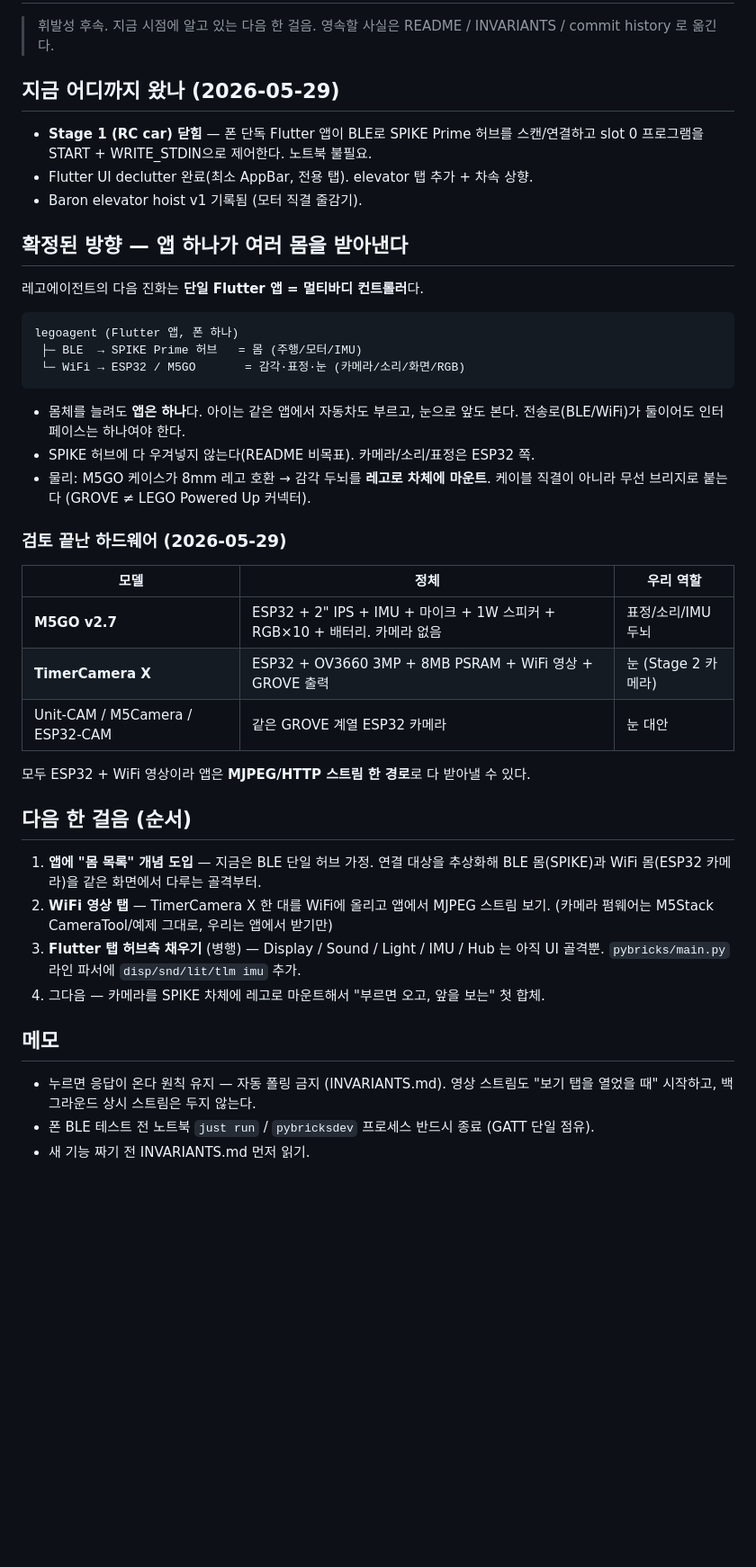
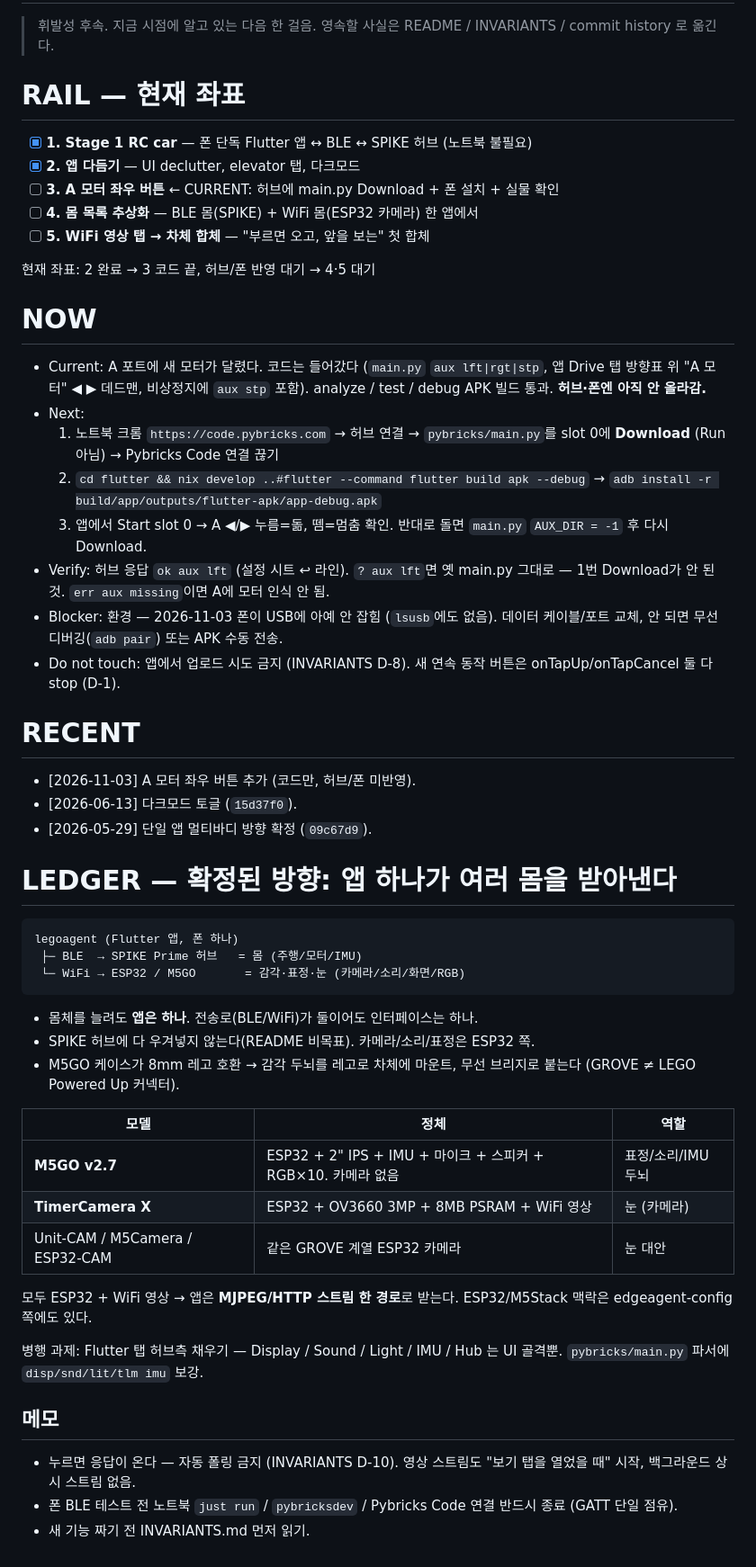
Before and after one commit to junghan0611/legoagent-config, a Markdown page: NEXT.md, the part around one of its changes. Shown at 90% size. GitHub-like rendering; blank space fills up the shorter version.

Commit message:
docs: rail NEXT on A-motor hub download and phone install
Worked on thinkpad with 20261103T202817-636db9.

````diff
--- a/NEXT.md
+++ b/NEXT.md
@@ -3,16 +3,42 @@
 > 휘발성 후속. 지금 시점에 알고 있는 다음 한 걸음.
 > 영속할 사실은 README / INVARIANTS / commit history 로 옮긴다.
 
-## 지금 어디까지 왔나 (2026-05-29)
+# RAIL — 현재 좌표
 
-- **Stage 1 (RC car) 닫힘** — 폰 단독 Flutter 앱이 BLE로 SPIKE Prime 허브를
-  스캔/연결하고 slot 0 프로그램을 START + WRITE_STDIN으로 제어한다. 노트북 불필요.
-- Flutter UI declutter 완료(최소 AppBar, 전용 탭). elevator 탭 추가 + 차속 상향.
-- Baron elevator hoist v1 기록됨 (모터 직결 줄감기).
+- [x] **1. Stage 1 RC car** — 폰 단독 Flutter 앱 ↔ BLE ↔ SPIKE 허브 (노트북 불필요)
+- [x] **2. 앱 다듬기** — UI declutter, elevator 탭, 다크모드
+- [ ] **3. A 모터 좌우 버튼** ← CURRENT: 허브에 main.py Download + 폰 설치 + 실물 확인
+- [ ] **4. 몸 목록 추상화** — BLE 몸(SPIKE) + WiFi 몸(ESP32 카메라) 한 앱에서
+- [ ] **5. WiFi 영상 탭 → 차체 합체** — "부르면 오고, 앞을 보는" 첫 합체
 
-## 확정된 방향 — 앱 하나가 여러 몸을 받아낸다
+현재 좌표: 2 완료 → 3 코드 끝, 허브/폰 반영 대기 → 4·5 대기
 
-레고에이전트의 다음 진화는 **단일 Flutter 앱 = 멀티바디 컨트롤러**다.
+# NOW
+
+- Current: A 포트에 새 모터가 달렸다. 코드는 들어갔다 (`main.py` `aux lft|rgt|stp`,
+  앱 Drive 탭 방향표 위 "A 모터" ◀ ▶ 데드맨, 비상정지에 `aux stp` 포함).
+  analyze / test / debug APK 빌드 통과. **허브·폰엔 아직 안 올라감.**
+- Next:
+  1. 노트북 크롬 `https://code.pybricks.com` → 허브 연결 → `pybricks/main.py`를
+     slot 0에 **Download** (Run 아님) → Pybricks Code 연결 끊기
+  2. `cd flutter && nix develop ..#flutter --command flutter build apk --debug`
+     → `adb install -r build/app/outputs/flutter-apk/app-debug.apk`
+  3. 앱에서 Start slot 0 → A ◀/▶ 누름=돎, 뗌=멈춤 확인. 반대로 돌면 `main.py`
+     `AUX_DIR = -1` 후 다시 Download.
+- Verify: 허브 응답 `ok aux lft` (설정 시트 ↩ 라인). `? aux lft`면 옛 main.py
+  그대로 — 1번 Download가 안 된 것. `err aux missing`이면 A에 모터 인식 안 됨.
+- Blocker: 환경 — 2026-11-03 폰이 USB에 아예 안 잡힘 (`lsusb`에도 없음).
+  데이터 케이블/포트 교체, 안 되면 무선 디버깅(`adb pair`) 또는 APK 수동 전송.
+- Do not touch: 앱에서 업로드 시도 금지 (INVARIANTS D-8). 새 연속 동작 버튼은
+  onTapUp/onTapCancel 둘 다 stop (D-1).
+
+# RECENT
+
+- [2026-11-03] A 모터 좌우 버튼 추가 (코드만, 허브/폰 미반영).
+- [2026-06-13] 다크모드 토글 (`15d37f0`).
+- [2026-05-29] 단일 앱 멀티바디 방향 확정 (`09c67d9`).
+
+# LEDGER — 확정된 방향: 앱 하나가 여러 몸을 받아낸다
 
 ```text
 legoagent (Flutter 앱, 폰 하나)
@@ -20,35 +46,27 @@ legoagent (Flutter 앱, 폰 하나)
  └─ WiFi → ESP32 / M5GO       = 감각·표정·눈 (카메라/소리/화면/RGB)
 ```
 
-- 몸체를 늘려도 **앱은 하나**다. 아이는 같은 앱에서 자동차도 부르고, 눈으로
-  앞도 본다. 전송로(BLE/WiFi)가 둘이어도 인터페이스는 하나여야 한다.
+- 몸체를 늘려도 **앱은 하나**. 전송로(BLE/WiFi)가 둘이어도 인터페이스는 하나.
 - SPIKE 허브에 다 우겨넣지 않는다(README 비목표). 카메라/소리/표정은 ESP32 쪽.
-- 물리: M5GO 케이스가 8mm 레고 호환 → 감각 두뇌를 **레고로 차체에 마운트**.
-  케이블 직결이 아니라 무선 브리지로 붙는다 (GROVE ≠ LEGO Powered Up 커넥터).
+- M5GO 케이스가 8mm 레고 호환 → 감각 두뇌를 레고로 차체에 마운트, 무선 브리지로
+  붙는다 (GROVE ≠ LEGO Powered Up 커넥터).
 
-### 검토 끝난 하드웨어 (2026-05-29)
-
-| 모델 | 정체 | 우리 역할 |
+| 모델 | 정체 | 역할 |
 |---|---|---|
-| **M5GO v2.7** | ESP32 + 2" IPS + IMU + 마이크 + 1W 스피커 + RGB×10 + 배터리. 카메라 없음 | 표정/소리/IMU 두뇌 |
-| **TimerCamera X** | ESP32 + OV3660 3MP + 8MB PSRAM + WiFi 영상 + GROVE 출력 | 눈 (Stage 2 카메라) |
+| **M5GO v2.7** | ESP32 + 2" IPS + IMU + 마이크 + 스피커 + RGB×10. 카메라 없음 | 표정/소리/IMU 두뇌 |
+| **TimerCamera X** | ESP32 + OV3660 3MP + 8MB PSRAM + WiFi 영상 | 눈 (카메라) |
 | Unit-CAM / M5Camera / ESP32-CAM | 같은 GROVE 계열 ESP32 카메라 | 눈 대안 |
 
-모두 ESP32 + WiFi 영상이라 앱은 **MJPEG/HTTP 스트림 한 경로**로 다 받아낼 수 있다.
+모두 ESP32 + WiFi 영상 → 앱은 **MJPEG/HTTP 스트림 한 경로**로 받는다.
+ESP32/M5Stack 맥락은 edgeagent-config 쪽에도 있다.
 
-## 다음 한 걸음 (순서)
-
-1. **앱에 "몸 목록" 개념 도입** — 지금은 BLE 단일 허브 가정. 연결 대상을 추상화해
-   BLE 몸(SPIKE)과 WiFi 몸(ESP32 카메라)을 같은 화면에서 다루는 골격부터.
-2. **WiFi 영상 탭** — TimerCamera X 한 대를 WiFi에 올리고 앱에서 MJPEG 스트림 보기.
-   (카메라 펌웨어는 M5Stack CameraTool/예제 그대로, 우리는 앱에서 받기만)
-3. **Flutter 탭 허브측 채우기** (병행) — Display / Sound / Light / IMU / Hub 는 아직
-   UI 골격뿐. `pybricks/main.py` 라인 파서에 `disp/snd/lit/tlm imu` 추가.
-4. 그다음 — 카메라를 SPIKE 차체에 레고로 마운트해서 "부르면 오고, 앞을 보는" 첫 합체.
+병행 과제: Flutter 탭 허브측 채우기 — Display / Sound / Light / IMU / Hub 는 UI
+골격뿐. `pybricks/main.py` 파서에 `disp/snd/lit/tlm imu` 보강.
 
 ## 메모
 
-- 누르면 응답이 온다 원칙 유지 — 자동 폴링 금지 (INVARIANTS.md). 영상 스트림도
-  "보기 탭을 열었을 때" 시작하고, 백그라운드 상시 스트림은 두지 않는다.
-- 폰 BLE 테스트 전 노트북 `just run` / `pybricksdev` 프로세스 반드시 종료 (GATT 단일 점유).
+- 누르면 응답이 온다 — 자동 폴링 금지 (INVARIANTS D-10). 영상 스트림도 "보기 탭을
+  열었을 때" 시작, 백그라운드 상시 스트림 없음.
+- 폰 BLE 테스트 전 노트북 `just run` / `pybricksdev` / Pybricks Code 연결 반드시
+  종료 (GATT 단일 점유).
 - 새 기능 짜기 전 INVARIANTS.md 먼저 읽기.
````
Also changed, not shown: other parts of NEXT.md (+0 -2 lines).
